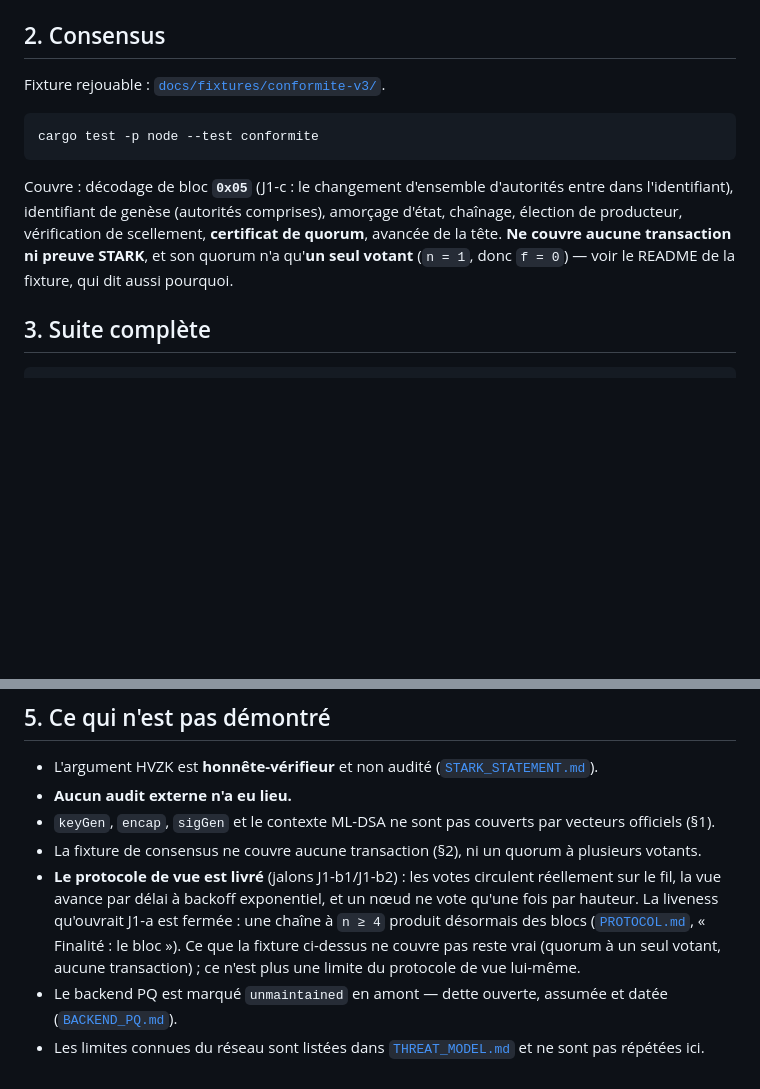
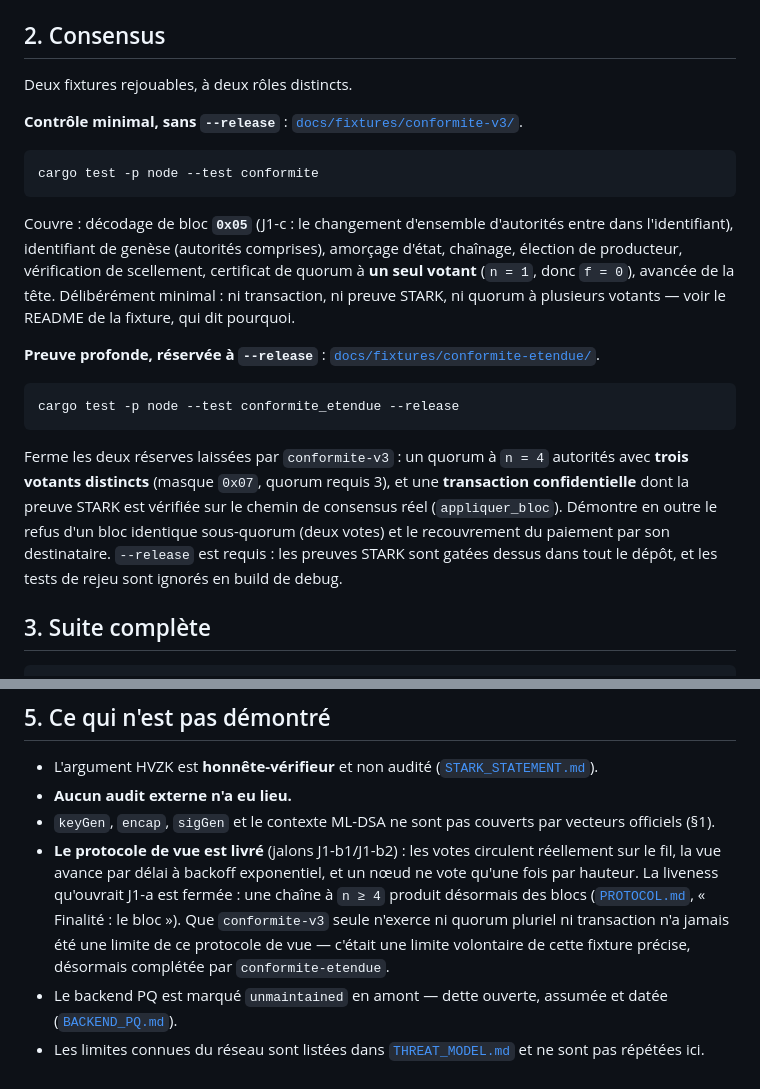
Before and after one commit to nailiwalid-del/obscura, a Markdown page: docs/CONFORMITE.md, 2 parts joined by grey strips. GitHub-like rendering; blank space fills up the shorter version.

Commit message:
docs(conformite): documenter la fixture etendue et fermer les reserves de v3
Ajoute docs/fixtures/conformite-etendue/README.md sur le modele de v3 :
commande de rejeu (--release, tests ignores en debug), contenu des 9
artefacts, convention de types d'attendu.txt, avertissement sur le
caractere jetable des cles d'autorite ET du wallet beneficiaire publie
(autorite de depense sur des fonds sans valeur, chaine jetable), relation
avec v3 et versioning de format.

Met a jour CONFORMITE.md §2 pour distinguer les deux fixtures (v3 minimal
sans --release, etendue profonde avec --release) et §5 pour retirer
l'affirmation devenue fausse sur l'absence de transaction et de quorum
plkuriel dans la fixture de consensus.

Ajoute un renvoi vers conformite-etendue dans le README v3.

Co-Authored-By: Claude Opus 4.8 <noreply@anthropic.com>

````diff
--- a/docs/CONFORMITE.md
+++ b/docs/CONFORMITE.md
@@ -44,7 +44,10 @@ tests unitaires de `crates/crypto`.
 
 ## 2. Consensus
 
-Fixture rejouable : [`docs/fixtures/conformite-v3/`](fixtures/conformite-v3/README.md).
+Deux fixtures rejouables, à deux rôles distincts.
+
+**Contrôle minimal, sans `--release`** :
+[`docs/fixtures/conformite-v3/`](fixtures/conformite-v3/README.md).
 
 ```bash
 cargo test -p node --test conformite
@@ -53,9 +56,24 @@ cargo test -p node --test conformite
 Couvre : décodage de bloc **`0x05`** (J1-c : le changement d'ensemble
 d'autorités entre dans l'identifiant), identifiant de genèse (autorités
 comprises), amorçage d'état, chaînage, élection de producteur, vérification de
-scellement, **certificat de quorum**, avancée de la tête. **Ne couvre aucune
-transaction ni preuve STARK**, et son quorum n'a qu'**un seul votant** (`n = 1`,
-donc `f = 0`) — voir le README de la fixture, qui dit aussi pourquoi.
+scellement, certificat de quorum à **un seul votant** (`n = 1`, donc `f = 0`),
+avancée de la tête. Délibérément minimal : ni transaction, ni preuve STARK, ni
+quorum à plusieurs votants — voir le README de la fixture, qui dit pourquoi.
+
+**Preuve profonde, réservée à `--release`** :
+[`docs/fixtures/conformite-etendue/`](fixtures/conformite-etendue/README.md).
+
+```bash
+cargo test -p node --test conformite_etendue --release
+```
+
+Ferme les deux réserves laissées par `conformite-v3` : un quorum à `n = 4`
+autorités avec **trois votants distincts** (masque `0x07`, quorum requis 3),
+et une **transaction confidentielle** dont la preuve STARK est vérifiée sur le
+chemin de consensus réel (`appliquer_bloc`). Démontre en outre le refus d'un
+bloc identique sous-quorum (deux votes) et le recouvrement du paiement par son
+destinataire. `--release` est requis : les preuves STARK sont gatées dessus
+dans tout le dépôt, et les tests de rejeu sont ignorés en build de debug.
 
 ## 3. Suite complète
 
@@ -92,15 +110,14 @@ raison**, et la divergence est un défaut à signaler.
 - **Aucun audit externe n'a eu lieu.**
 - `keyGen`, `encap`, `sigGen` et le contexte ML-DSA ne sont pas couverts par
   vecteurs officiels (§1).
-- La fixture de consensus ne couvre aucune transaction (§2), ni un quorum à
-  plusieurs votants.
 - **Le protocole de vue est livré** (jalons J1-b1/J1-b2) : les votes circulent
   réellement sur le fil, la vue avance par délai à backoff exponentiel, et un
   nœud ne vote qu'une fois par hauteur. La liveness qu'ouvrait J1-a est fermée :
   une chaîne à `n ≥ 4` produit désormais des blocs
-  ([`PROTOCOL.md`](PROTOCOL.md), « Finalité : le bloc »). Ce que la fixture
-  ci-dessus ne couvre pas reste vrai (quorum à un seul votant, aucune
-  transaction) ; ce n'est plus une limite du protocole de vue lui-même.
+  ([`PROTOCOL.md`](PROTOCOL.md), « Finalité : le bloc »). Que `conformite-v3`
+  seule n'exerce ni quorum pluriel ni transaction n'a jamais été une limite de
+  ce protocole de vue — c'était une limite volontaire de cette fixture
+  précise, désormais complétée par `conformite-etendue`.
 - Le backend PQ est marqué `unmaintained` en amont — dette ouverte, assumée et
   datée ([`BACKEND_PQ.md`](BACKEND_PQ.md)).
 - Les limites connues du réseau sont listées dans
````
Also changed, not shown: 2 other files.
